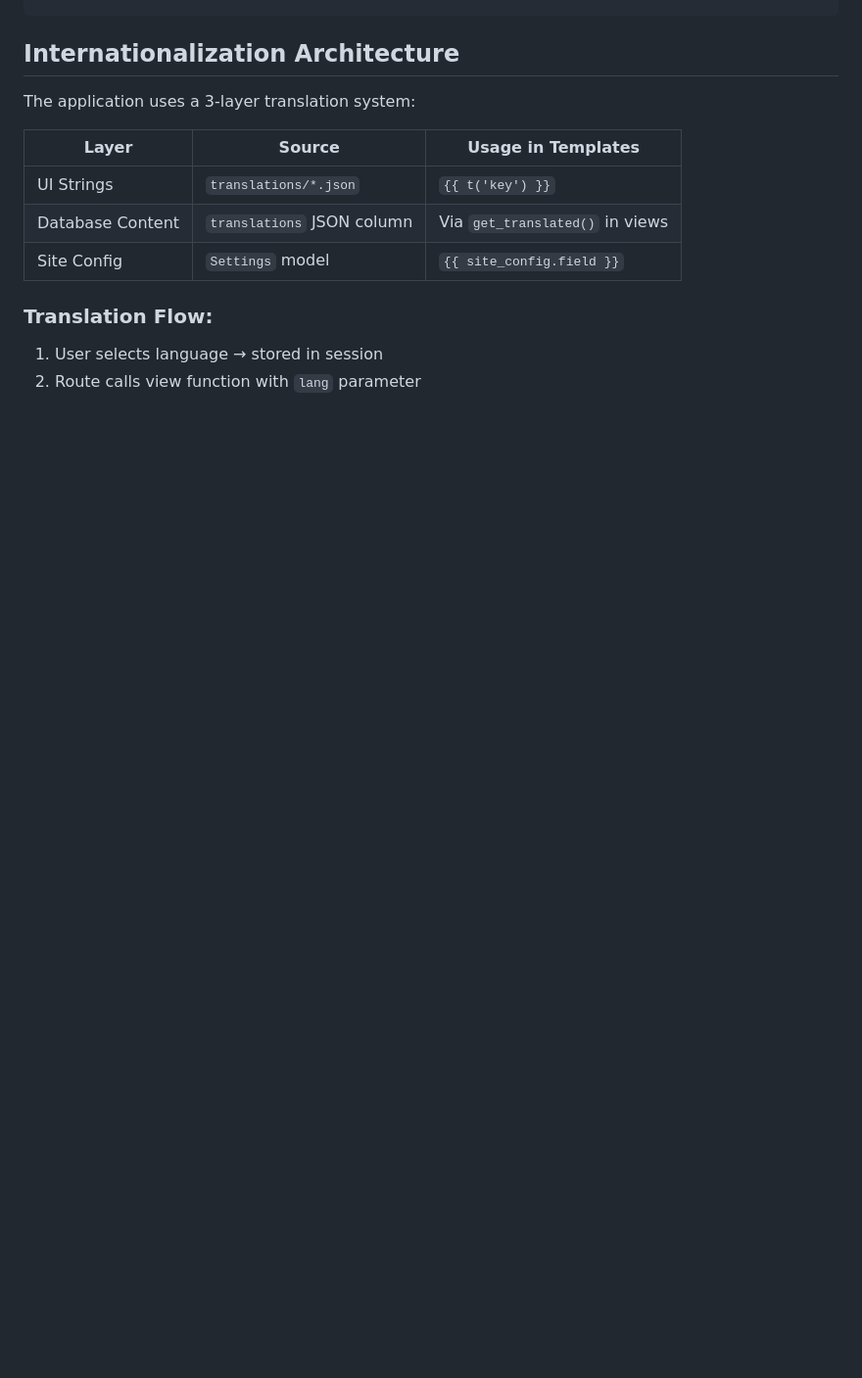
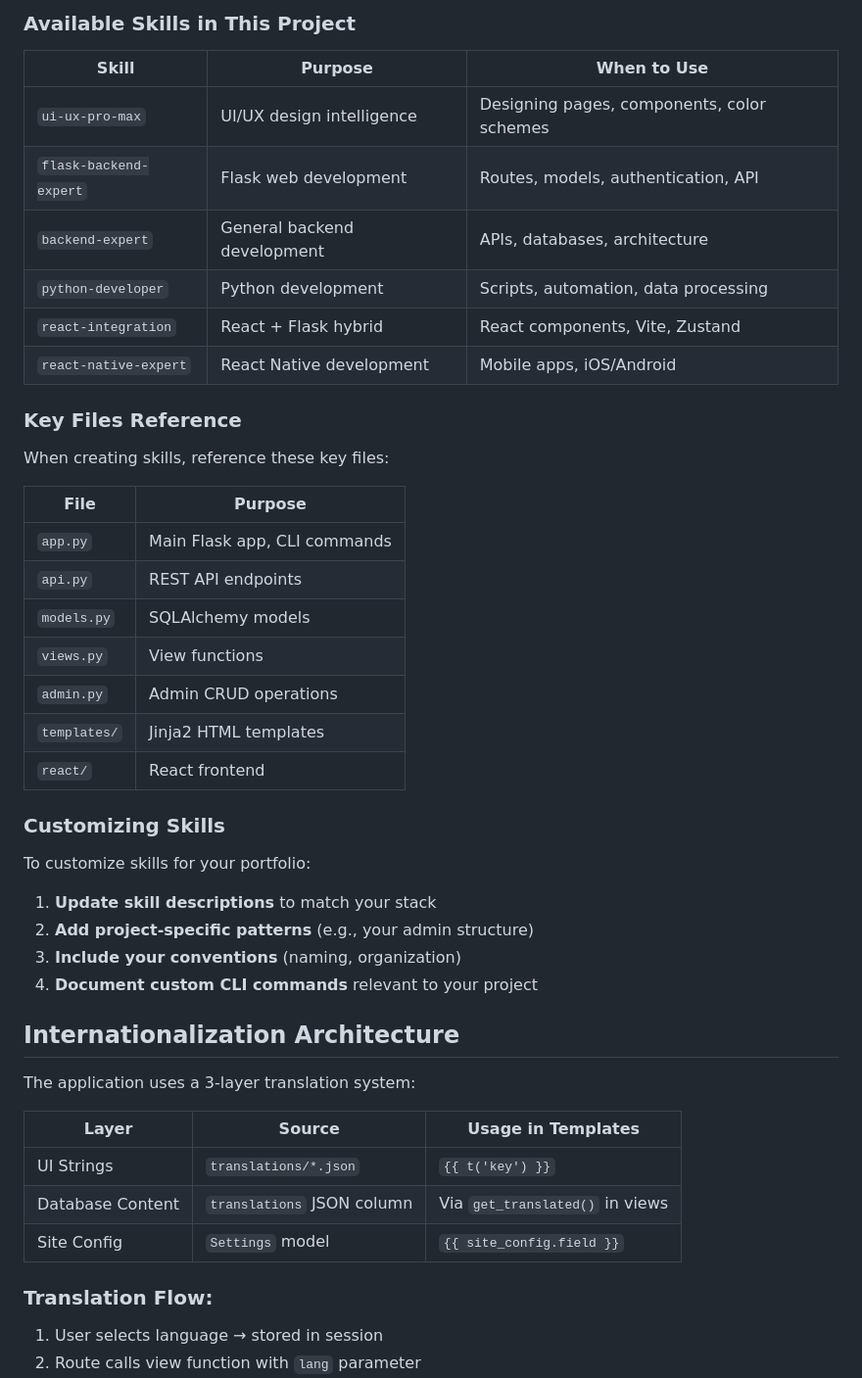
Before and after one commit to runemalops/amv_aipf, a Markdown page: README.md, the part around one of its changes. Shown at 98% size. Rendered like a GitHub page; blank space fills up the shorter version.

```diff
--- a/README.md
+++ b/README.md
@@ -185,3 +247,36 @@ amv_aipf/
+### Available Skills in This Project
+
+| Skill | Purpose | When to Use |
+|-------|---------|-------------|
+| `ui-ux-pro-max` | UI/UX design intelligence | Designing pages, components, color schemes |
+| `flask-backend-expert` | Flask web development | Routes, models, authentication, API |
+| `backend-expert` | General backend development | APIs, databases, architecture |
+| `python-developer` | Python development | Scripts, automation, data processing |
+| `react-integration` | React + Flask hybrid | React components, Vite, Zustand |
+| `react-native-expert` | React Native development | Mobile apps, iOS/Android |
+
+### Key Files Reference
+
+When creating skills, reference these key files:
+
+| File | Purpose |
+|------|---------|
+| `app.py` | Main Flask app, CLI commands |
+| `api.py` | REST API endpoints |
+| `models.py` | SQLAlchemy models |
+| `views.py` | View functions |
+| `admin.py` | Admin CRUD operations |
+| `templates/` | Jinja2 HTML templates |
+| `react/` | React frontend |
+
+### Customizing Skills
+
+To customize skills for your portfolio:
+
+1. **Update skill descriptions** to match your stack
+2. **Add project-specific patterns** (e.g., your admin structure)
+3. **Include your conventions** (naming, organization)
+4. **Document custom CLI commands** relevant to your project
 
 ## Internationalization Architecture
 
```
Also changed, not shown: other parts of README.md (+64 -2 lines).
